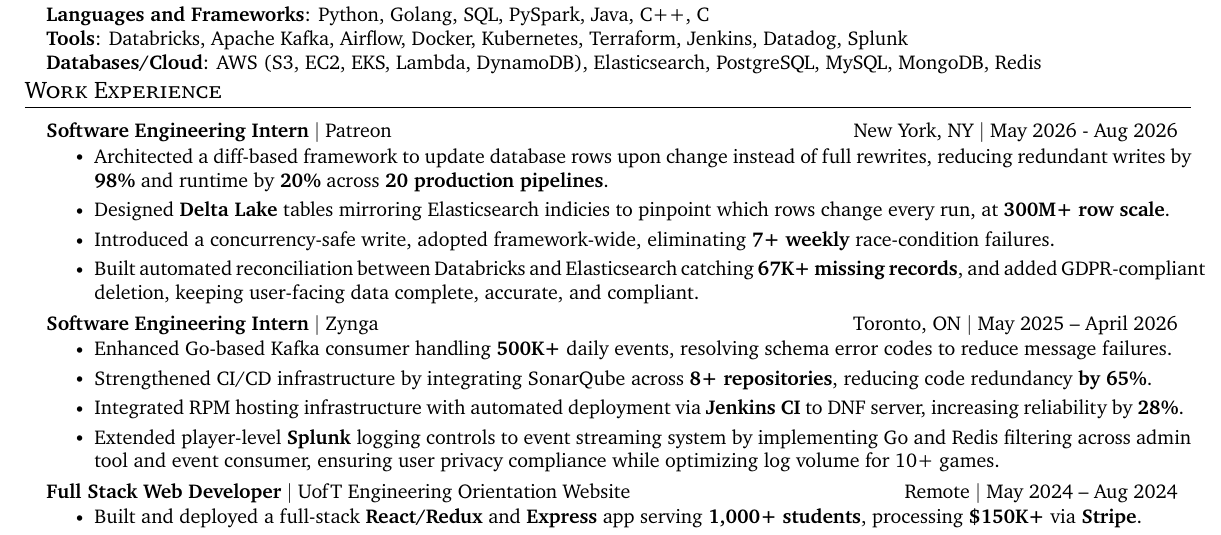
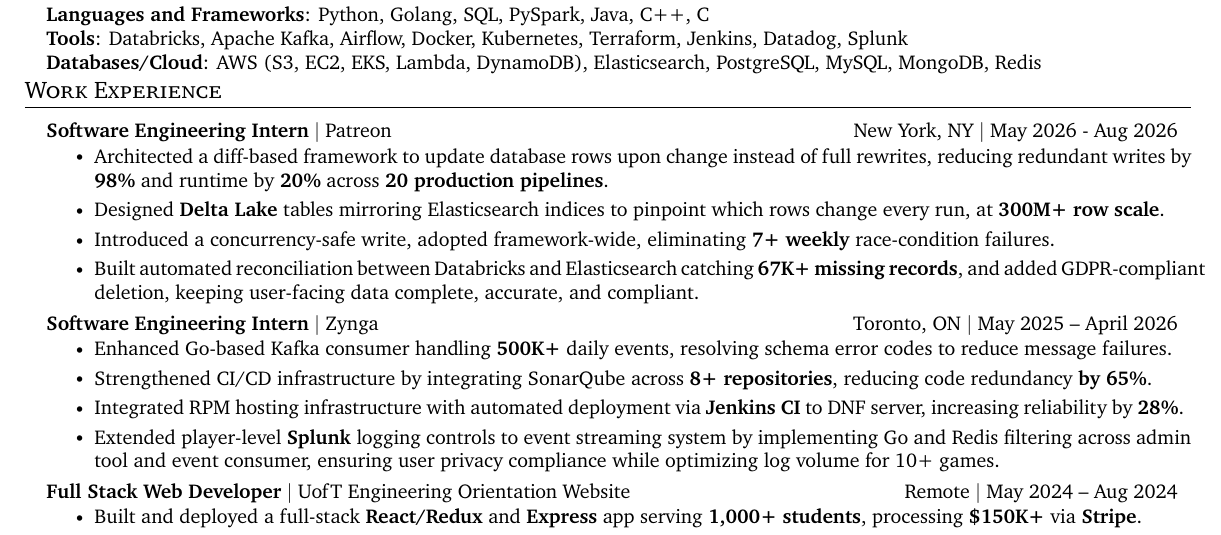
Before and after one commit to gaurikam2003/Gaurika-Mahajan-Resume, a LaTeX document (main.tex): part of the page, cut so that both start at the same text. Compiled offline with XeLaTeX; a missing font is replaced by an installed copy or a similar font.

Commit message:
fix typo in indices and change settings

```diff
--- a/main.tex
+++ b/main.tex
@@ -228,7 +228,7 @@
         \resumeItemListStart
           % \resumeItem{Shipped a diff-based framework for data-sync pipelines, replacing full-dataset reloads with changed-row updates, cutting redundant writes \textbf{by 90\%} and run time by \textbf{20\%} across \textbf{20 production pipelines}.}
           \resumeItem{Architected a diff-based framework to update database rows upon change instead of full rewrites, reducing redundant writes by \textbf{98\%} and runtime by \textbf{20\%} across \textbf{20 production pipelines}.}
-          \resumeItem{Designed \textbf{Delta Lake} tables mirroring {Elasticsearch} indicies to pinpoint which rows change every run, at \textbf{300M+ row scale}.}
+          \resumeItem{Designed \textbf{Delta Lake} tables mirroring {Elasticsearch} indices to pinpoint which rows change every run, at \textbf{300M+ row scale}.}
           \resumeItem{Introduced a concurrency-safe write, adopted framework-wide,  eliminating \textbf{7+ weekly} race-condition failures.}
           % \resumeItem{Automated reconciliation catching \textbf{67K+} dropped records and \textbf{GDPR}-compliant deletions, resulting in data integrity.}
           \resumeItem{Built automated reconciliation between Databricks and Elasticsearch catching \textbf{67K+ missing records}, and added GDPR-compliant deletion, keeping user-facing data complete, accurate, and compliant.}
```
Also changed, not shown: main.pdf, 3 other files.
